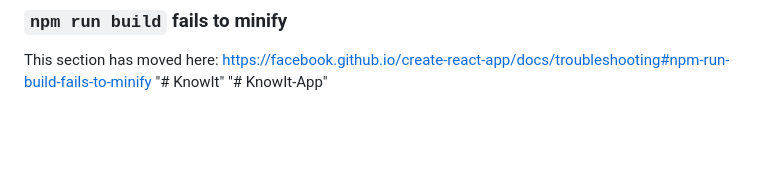
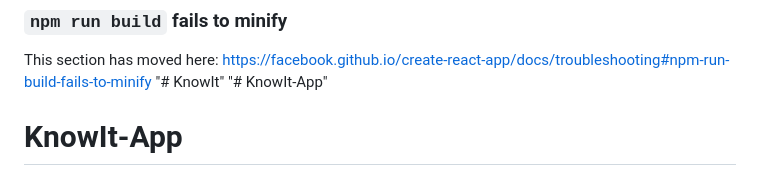
Before and after one commit to Yogi-Codes/KnowIt-App, a Markdown page: README.md, the part around the change. Drawn GitHub-style; blank space fills up the shorter version.

```diff
--- a/README.md
+++ b/README.md
@@ -70,3 +70,4 @@ This section has moved here: [https://facebook.github.io/create-react-app/docs/d
 This section has moved here: [https://facebook.github.io/create-react-app/docs/troubleshooting#npm-run-build-fails-to-minify](https://facebook.github.io/create-react-app/docs/troubleshooting#npm-run-build-fails-to-minify)
 "# KnowIt"
 "# KnowIt-App"
+# KnowIt-App
```
